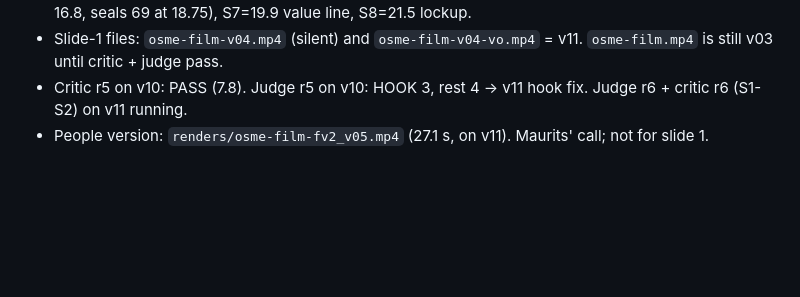
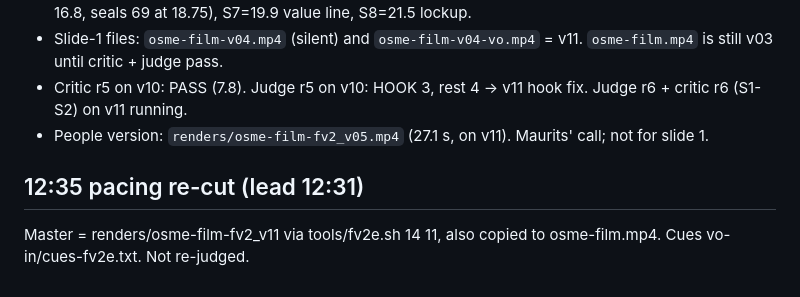
Before and after one commit to MendixMau/table5-waterproof-tea, a Markdown page: video/STATE.md, the part around the change. Rendered like a GitHub page; blank space fills up the shorter version.

```diff
--- a/video/STATE.md
+++ b/video/STATE.md
@@ -32,3 +32,6 @@
 - Slide-1 files: `osme-film-v04.mp4` (silent) and `osme-film-v04-vo.mp4` = v11. `osme-film.mp4` is still v03 until critic + judge pass.
 - Critic r5 on v10: PASS (7.8). Judge r5 on v10: HOOK 3, rest 4 -> v11 hook fix. Judge r6 + critic r6 (S1-S2) on v11 running.
 - People version: `renders/osme-film-fv2_v05.mp4` (27.1 s, on v11). Maurits' call; not for slide 1.
+
+## 12:35 pacing re-cut (lead 12:31)
+Master = renders/osme-film-fv2_v11 via tools/fv2e.sh 14 11, also copied to osme-film.mp4. Cues vo-in/cues-fv2e.txt. Not re-judged.
```
Also changed, not shown: README.md (+4 -4 lines), ops/log.md (+5 -0 lines), gallery/deck-v09-s3.png (added), gallery/deck-v09-s5.png (added), gallery/video-fv2-v11.png (added), 10 other files.
